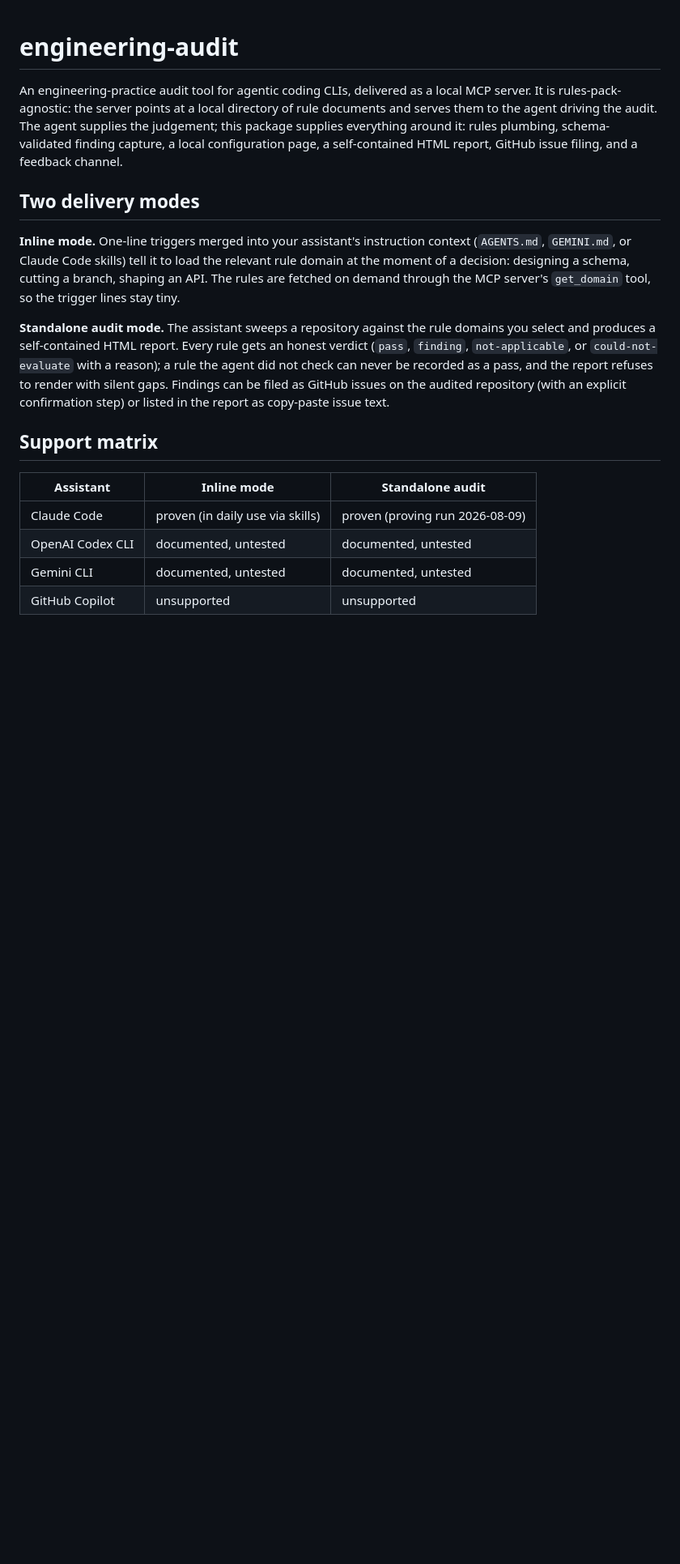
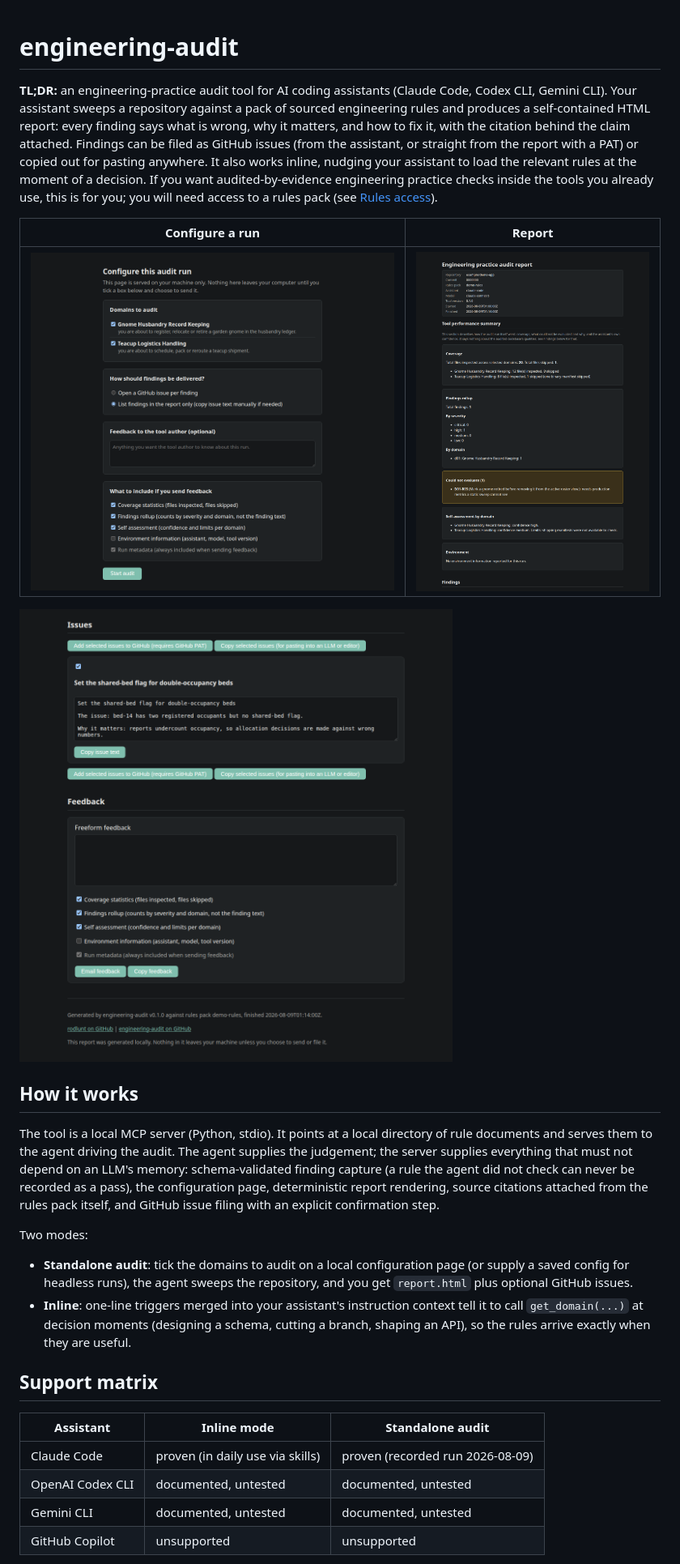
Before and after one commit to rodlunt/engineering-audit, a Markdown page: README.md, the part around one of its changes. Shown at 81% size. Drawn GitHub-style; pictures changed too: docs/images/config-page.png (added), docs/images/issues-feedback.png (added), docs/images/report.png (added); blank space fills up the shorter version.

```diff
--- a/README.md
+++ b/README.md
@@ -1,30 +1,44 @@
 # engineering-audit
 
-An engineering-practice audit tool for agentic coding CLIs, delivered as a local MCP server.
-It is rules-pack-agnostic: the server points at a local directory of rule documents and serves
-them to the agent driving the audit. The agent supplies the judgement; this package supplies
-everything around it: rules plumbing, schema-validated finding capture, a local configuration
-page, a self-contained HTML report, GitHub issue filing, and a feedback channel.
+**TL;DR:** an engineering-practice audit tool for AI coding assistants (Claude Code, Codex
+CLI, Gemini CLI). Your assistant sweeps a repository against a pack of sourced engineering
+rules and produces a self-contained HTML report: every finding says what is wrong, why it
+matters, and how to fix it, with the citation behind the claim attached. Findings can be
+filed as GitHub issues (from the assistant, or straight from the report with a PAT) or
+copied out for pasting anywhere. It also works inline, nudging your assistant to load the
+relevant rules at the moment of a decision. If you want audited-by-evidence engineering
+practice checks inside the tools you already use, this is for you; you will need access to
+a rules pack (see [Rules access](#rules-access)).
 
-## Two delivery modes
+| Configure a run | Report |
+|---|---|
+| ![Configuration page: domain tick boxes, issue delivery, feedback consent](docs/images/config-page.png) | ![Report: run metadata and tool performance summary](docs/images/report.png) |
 
-**Inline mode.** One-line triggers merged into your assistant's instruction context
-(`AGENTS.md`, `GEMINI.md`, or Claude Code skills) tell it to load the relevant rule domain at
-the moment of a decision: designing a schema, cutting a branch, shaping an API. The rules are
-fetched on demand through the MCP server's `get_domain` tool, so the trigger lines stay tiny.
+![Issues with selection tick boxes and GitHub filing, feedback form, footer](docs/images/issues-feedback.png)
 
-**Standalone audit mode.** The assistant sweeps a repository against the rule domains you
-select and produces a self-contained HTML report. Every rule gets an honest verdict (`pass`,
-`finding`, `not-applicable`, or `could-not-evaluate` with a reason); a rule the agent did not
-check can never be recorded as a pass, and the report refuses to render with silent gaps.
-Findings can be filed as GitHub issues on the audited repository (with an explicit confirmation
-step) or listed in the report as copy-paste issue text.
+## How it works
+
+The tool is a local MCP server (Python, stdio). It points at a local directory of rule
+documents and serves them to the agent driving the audit. The agent supplies the judgement;
+the server supplies everything that must not depend on an LLM's memory: schema-validated
+finding capture (a rule the agent did not check can never be recorded as a pass), the
+configuration page, deterministic report rendering, source citations attached from the
+rules pack itself, and GitHub issue filing with an explicit confirmation step.
+
+Two modes:
+
+- **Standalone audit**: tick the domains to audit on a local configuration page (or supply
+  a saved config for headless runs), the agent sweeps the repository, and you get
+  `report.html` plus optional GitHub issues.
+- **Inline**: one-line triggers merged into your assistant's instruction context tell it to
+  call `get_domain(...)` at decision moments (designing a schema, cutting a branch, shaping
+  an API), so the rules arrive exactly when they are useful.
 
 ## Support matrix
 
 | Assistant | Inline mode | Standalone audit |
 |---|---|---|
-| Claude Code | proven (in daily use via skills) | proven (proving run 2026-08-09) |
+| Claude Code | proven (in daily use via skills) | proven (recorded run 2026-08-09) |
 | OpenAI Codex CLI | documented, untested | documented, untested |
 | Gemini CLI | documented, untested | documented, untested |
 | GitHub Copilot | unsupported | unsupported |
```
Also changed, not shown: other parts of README.md (+107 -41 lines), 1 other file.
